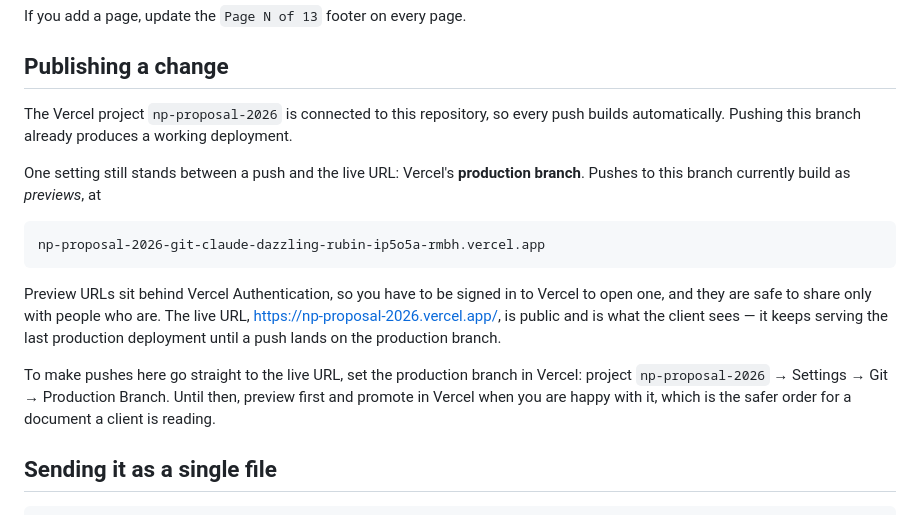
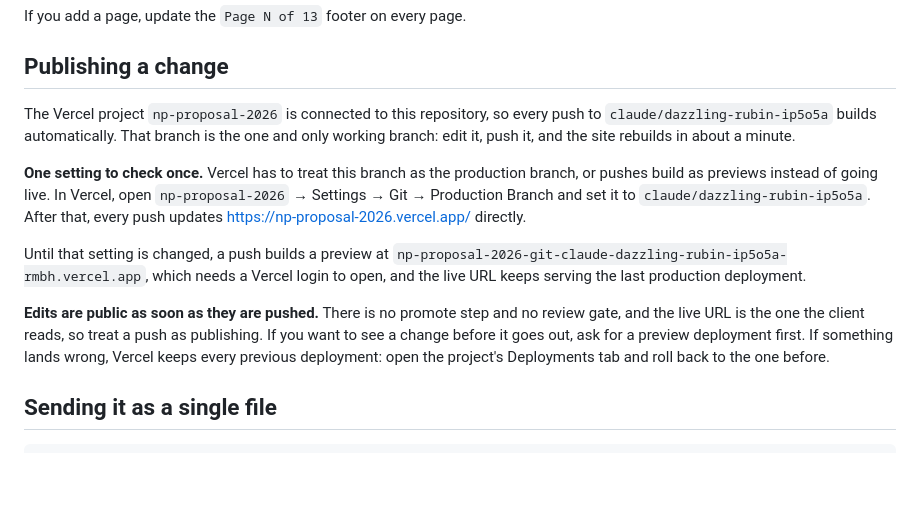
Before and after one commit to yygreen/Ampartition, a Markdown page: README.md, the part around the change. Rendered like a GitHub page; blank space fills up the shorter version.

Commit message:
Record the chosen publishing setup: this branch deploys to production
Pushes are meant to reach the live URL directly, with no promote step, so the
README now says that plainly, names the one Vercel setting that turns it on,
and points at deployment rollback as the way back from a bad push.

Co-Authored-By: Claude Opus 5 <noreply@anthropic.com>
Claude-Session: https://claude.ai/code/session_01Ff6vU4yupZBaPWWoaobtmx

```diff
--- a/README.md
+++ b/README.md
@@ -73,24 +73,26 @@ If you add a page, update the `Page N of 13` footer on every page.
 ## Publishing a change
 
 The Vercel project `np-proposal-2026` is connected to this repository, so every
-push builds automatically. Pushing this branch already produces a working
+push to `claude/dazzling-rubin-ip5o5a` builds automatically. That branch is the
+one and only working branch: edit it, push it, and the site rebuilds in about a
+minute.
+
+**One setting to check once.** Vercel has to treat this branch as the production
+branch, or pushes build as previews instead of going live. In Vercel, open
+`np-proposal-2026` → Settings → Git → Production Branch and set it to
+`claude/dazzling-rubin-ip5o5a`. After that, every push updates
+https://np-proposal-2026.vercel.app/ directly.
+
+Until that setting is changed, a push builds a preview at
+`np-proposal-2026-git-claude-dazzling-rubin-ip5o5a-rmbh.vercel.app`, which needs
+a Vercel login to open, and the live URL keeps serving the last production
 deployment.
 
-One setting still stands between a push and the live URL: Vercel's **production
-branch**. Pushes to this branch currently build as *previews*, at
-
-    np-proposal-2026-git-claude-dazzling-rubin-ip5o5a-rmbh.vercel.app
-
-Preview URLs sit behind Vercel Authentication, so you have to be signed in to
-Vercel to open one, and they are safe to share only with people who are. The
-live URL, https://np-proposal-2026.vercel.app/, is public and is what the client
-sees — it keeps serving the last production deployment until a push lands on the
-production branch.
-
-To make pushes here go straight to the live URL, set the production branch in
-Vercel: project `np-proposal-2026` → Settings → Git → Production Branch. Until
-then, preview first and promote in Vercel when you are happy with it, which is
-the safer order for a document a client is reading.
+**Edits are public as soon as they are pushed.** There is no promote step and no
+review gate, and the live URL is the one the client reads, so treat a push as
+publishing. If you want to see a change before it goes out, ask for a preview
+deployment first. If something lands wrong, Vercel keeps every previous
+deployment: open the project's Deployments tab and roll back to the one before.
 
 ## Sending it as a single file
 
```
